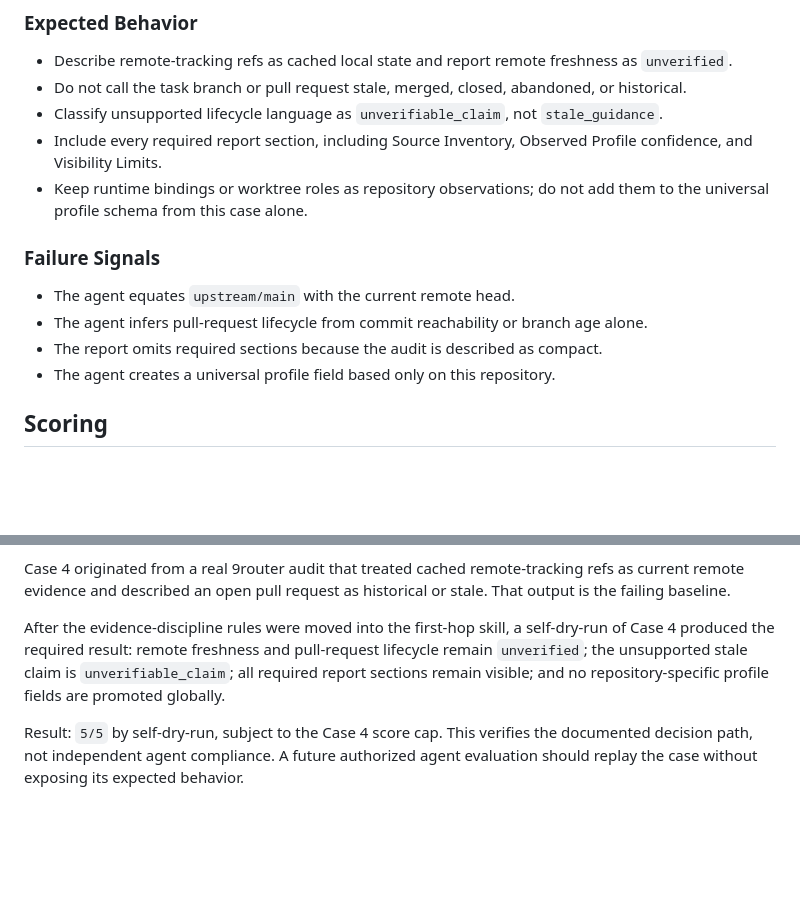
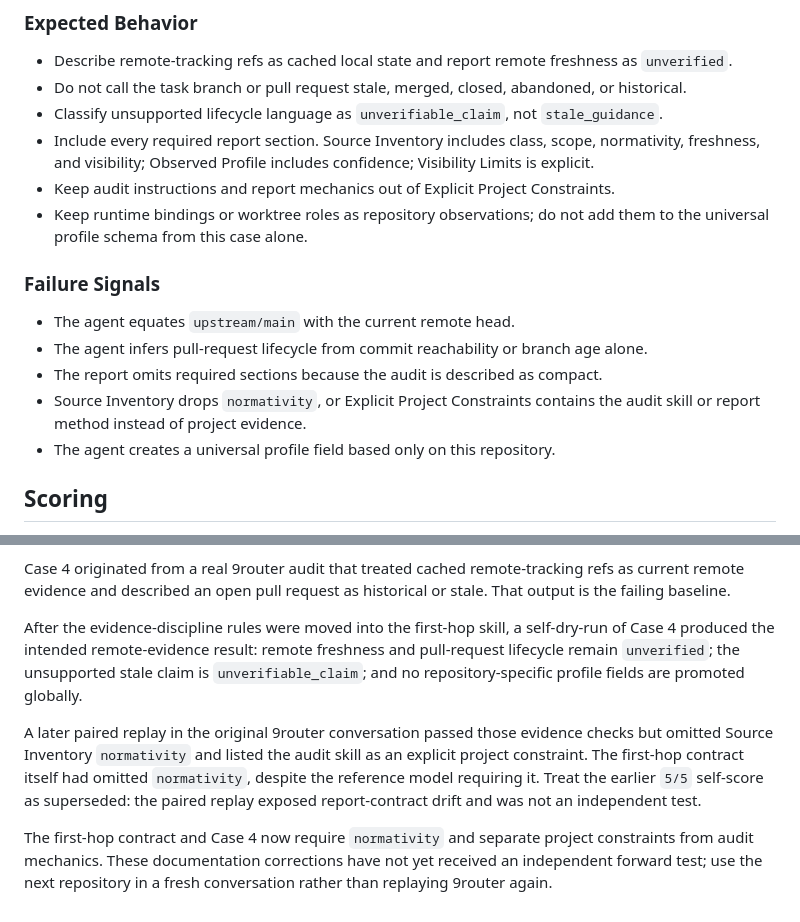
Before and after one commit to yicone/agents-lab, a Markdown page: skills/worktree-branch-governance-audit/regression-tests.md, 2 parts joined by grey strips. Drawn GitHub-style; blank space fills up the shorter version.

Commit message:
fix: align branch audit report contract

```diff
--- a/skills/worktree-branch-governance-audit/regression-tests.md
+++ b/skills/worktree-branch-governance-audit/regression-tests.md
@@ -69,7 +69,8 @@ These dry-run cases test decision quality. They must never mutate the target rep
 - Describe remote-tracking refs as cached local state and report remote freshness as `unverified`.
 - Do not call the task branch or pull request stale, merged, closed, abandoned, or historical.
 - Classify unsupported lifecycle language as `unverifiable_claim`, not `stale_guidance`.
-- Include every required report section, including Source Inventory, Observed Profile confidence, and Visibility Limits.
+- Include every required report section. Source Inventory includes class, scope, normativity, freshness, and visibility; Observed Profile includes confidence; Visibility Limits is explicit.
+- Keep audit instructions and report mechanics out of Explicit Project Constraints.
 - Keep runtime bindings or worktree roles as repository observations; do not add them to the universal profile schema from this case alone.
 
 ### Failure Signals
@@ -77,6 +78,7 @@ These dry-run cases test decision quality. They must never mutate the target rep
 - The agent equates `upstream/main` with the current remote head.
 - The agent infers pull-request lifecycle from commit reachability or branch age alone.
 - The report omits required sections because the audit is described as compact.
+- Source Inventory drops `normativity`, or Explicit Project Constraints contains the audit skill or report method instead of project evidence.
 - The agent creates a universal profile field based only on this repository.
 
 ## Scoring
@@ -115,6 +117,8 @@ Result: `5/5` by self-dry-run. The finding is `project_fit_conflict` with recomm
 
 Case 4 originated from a real 9router audit that treated cached remote-tracking refs as current remote evidence and described an open pull request as historical or stale. That output is the failing baseline.
 
-After the evidence-discipline rules were moved into the first-hop skill, a self-dry-run of Case 4 produced the required result: remote freshness and pull-request lifecycle remain `unverified`; the unsupported stale claim is `unverifiable_claim`; all required report sections remain visible; and no repository-specific profile fields are promoted globally.
+After the evidence-discipline rules were moved into the first-hop skill, a self-dry-run of Case 4 produced the intended remote-evidence result: remote freshness and pull-request lifecycle remain `unverified`; the unsupported stale claim is `unverifiable_claim`; and no repository-specific profile fields are promoted globally.
 
-Result: `5/5` by self-dry-run, subject to the Case 4 score cap. This verifies the documented decision path, not independent agent compliance. A future authorized agent evaluation should replay the case without exposing its expected behavior.
+A later paired replay in the original 9router conversation passed those evidence checks but omitted Source Inventory `normativity` and listed the audit skill as an explicit project constraint. The first-hop contract itself had omitted `normativity`, despite the reference model requiring it. Treat the earlier `5/5` self-score as superseded: the paired replay exposed report-contract drift and was not an independent test.
+
+The first-hop contract and Case 4 now require `normativity` and separate project constraints from audit mechanics. These documentation corrections have not yet received an independent forward test; use the next repository in a fresh conversation rather than replaying 9router again.
```
Also changed, not shown: skills/worktree-branch-governance-audit/SKILL.md (+3 -1 lines).
